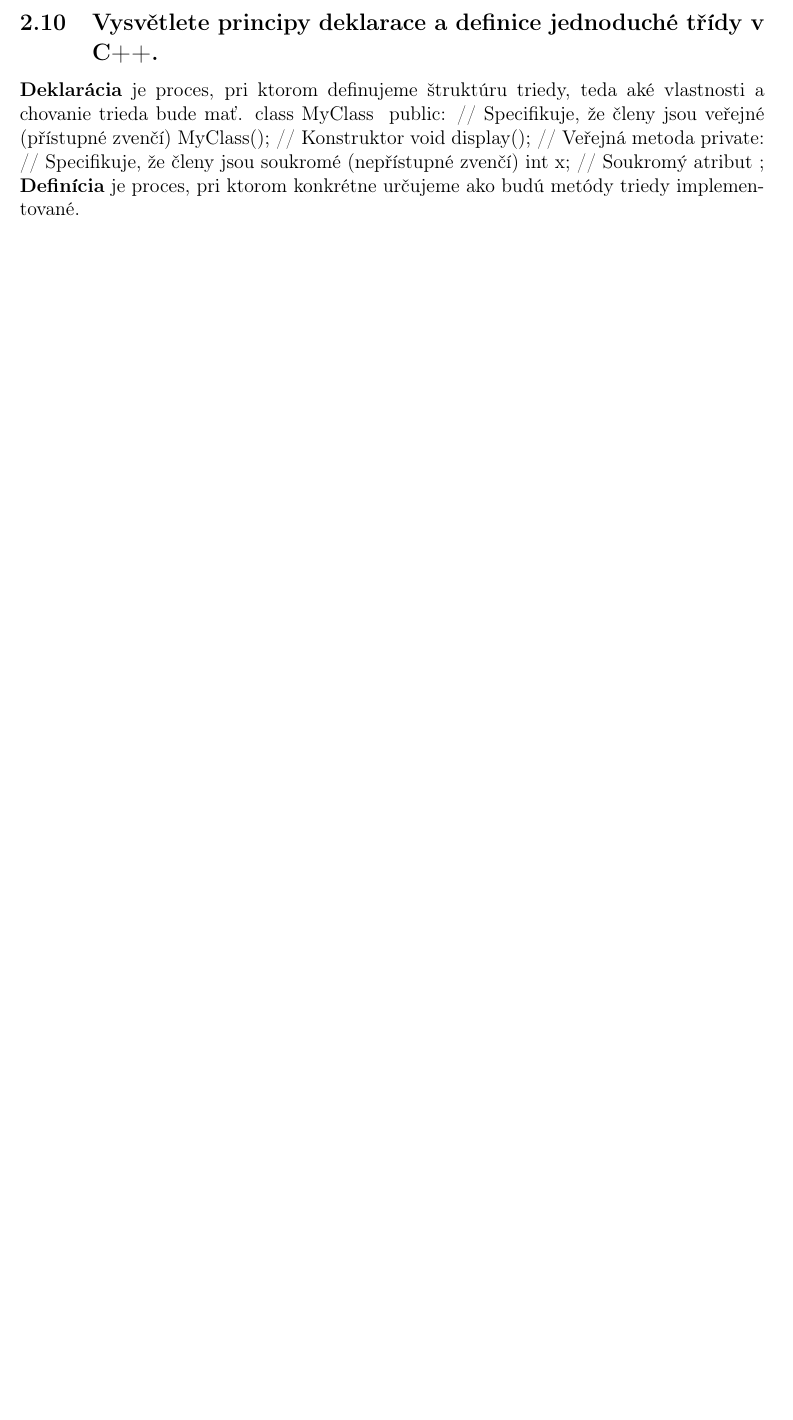
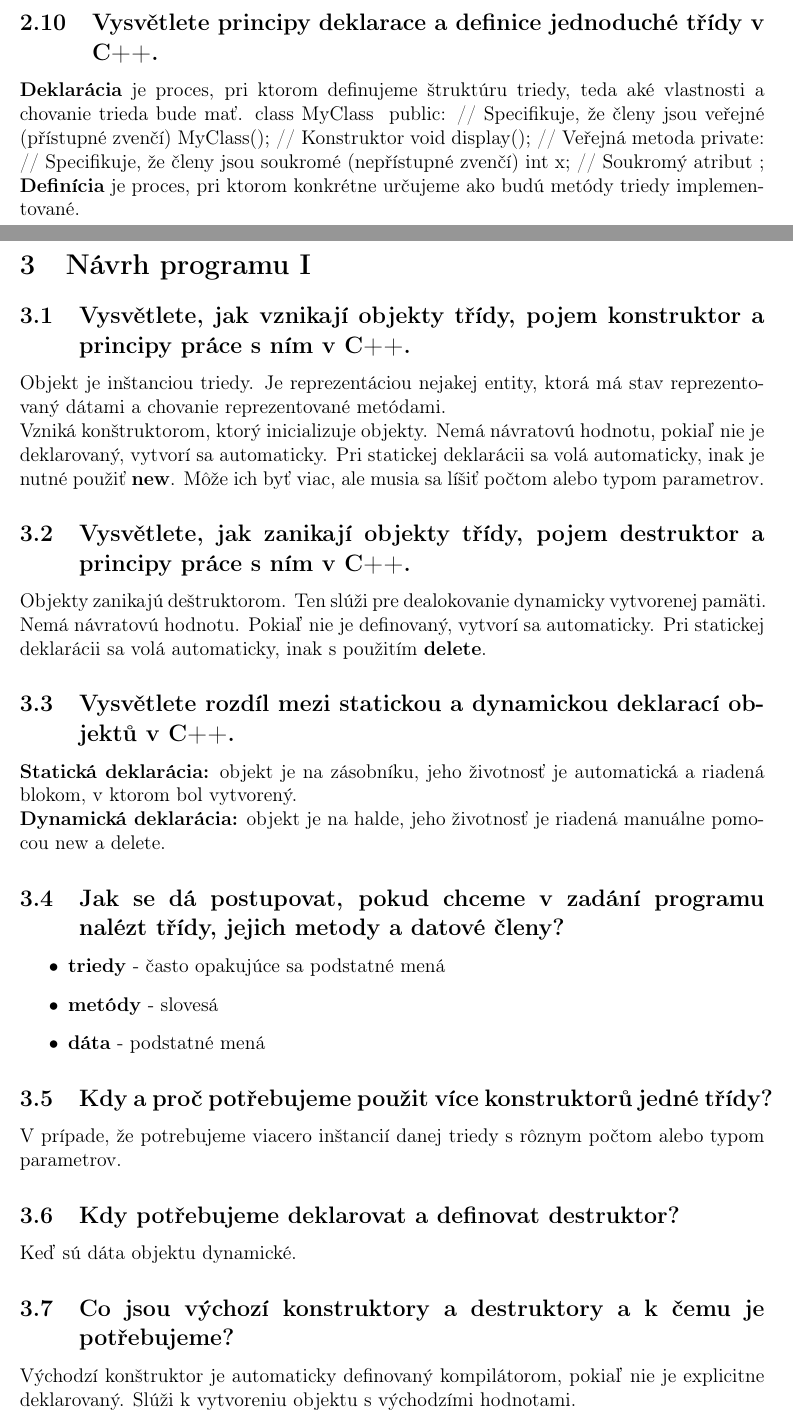
Before and after one commit to FilipRosa/Object-oriented-programming-script, a LaTeX document (main.tex, which reads kap3/kap3.tex): part of page 9 of 9 before the commit and two parts of pages 10 and 11 of 12 after it, the two joined at a grey line, cut so that both start at the same text, the shorter picture padded with empty space. Compiled offline with pdfLaTeX.

Commit message:
Add chapter 3

```diff
--- /dev/null
+++ b/kap3/kap3.tex
@@ -0,0 +1,35 @@
+\section{Návrh programu I}
+
+\subsection{Vysvětlete, jak vznikají objekty třídy, pojem konstruktor a principy práce s ním v C++.}
+Objekt je inštanciou triedy. Je reprezentáciou nejakej entity, ktorá má stav reprezentovaný dátami a chovanie reprezentované metódami.\newline
+Vzniká konštruktorom, ktorý inicializuje objekty. Nemá návratovú hodnotu, pokiaľ nie je deklarovaný, vytvorí sa automaticky. Pri statickej deklarácii sa volá automaticky, inak je nutné použiť \textbf{new}. Môže ich byť viac, ale musia sa líšiť počtom alebo typom parametrov.
+
+
+\subsection{Vysvětlete, jak zanikají objekty třídy, pojem destruktor a principy práce s ním v C++.}
+Objekty zanikajú deštruktorom. Ten slúži pre dealokovanie dynamicky vytvorenej pamäti. Nemá návratovú hodnotu. Pokiaľ nie je definovaný, vytvorí sa automaticky. Pri statickej deklarácii sa volá automaticky, inak s použitím \textbf{delete}.
+
+
+\subsection{Vysvětlete rozdíl mezi statickou a dynamickou deklarací objektů v C++.}
+\textbf{Statická deklarácia:} objekt je na zásobníku, jeho životnosť je automatická a riadená blokom, v ktorom bol vytvorený. \newline
+\textbf{Dynamická deklarácia:} objekt je na halde, jeho životnosť je riadená manuálne pomocou new a delete.
+
+
+\subsection{Jak se dá postupovat, pokud chceme v zadání programu nalézt třídy, jejich metody a datové
+členy?}
+\begin{itemize}
+    \item \textbf{triedy} - často opakujúce sa podstatné mená
+    \item \textbf{metódy} - slovesá
+    \item \textbf{dáta} - podstatné mená
+\end{itemize}
+
+
+\subsection{Kdy a proč potřebujeme použit více konstruktorů jedné třídy?}
+V prípade, že potrebujeme viacero inštancií danej triedy s rôznym počtom alebo typom parametrov.
+
+
+\subsection{Kdy potřebujeme deklarovat a definovat destruktor?}
+Keď sú dáta objektu dynamické.
+
+
+\subsection{Co jsou výchozí konstruktory a destruktory a k čemu je potřebujeme?}
+Východzí konštruktor je automaticky definovaný kompilátorom, pokiaľ nie je explicitne deklarovaný. Slúži k vytvoreniu objektu s východzími hodnotami. \newline
```
Also changed, not shown: main.tex (+2 -0 lines), main.pdf, kap3/kap3.tex (14 more changed lines), 8 other files.
